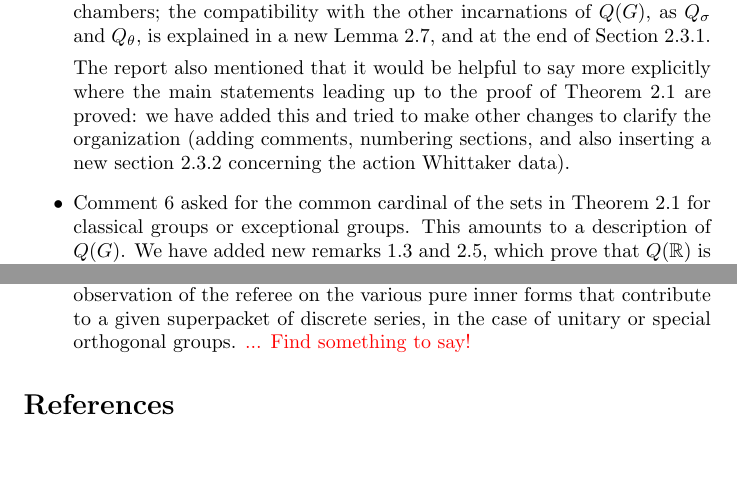
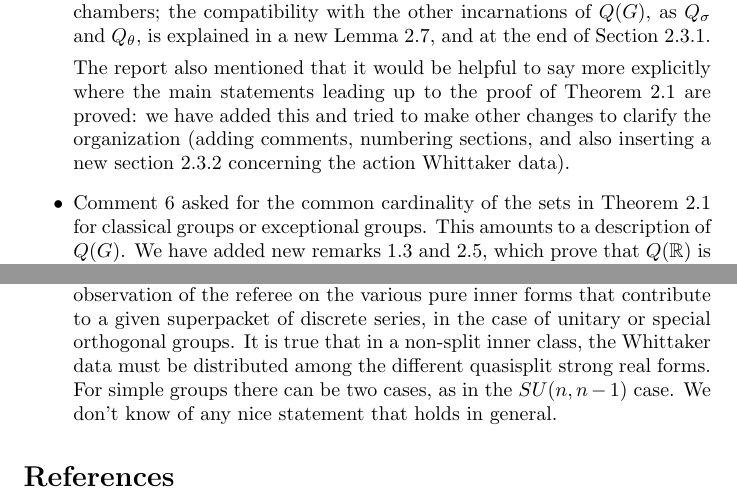
Before and after one commit to jeffreyadams/whittaker, a LaTeX document (response_referee.tex): two parts of pages 1 and 2 of 2, joined at a grey line, cut so that both start at the same text, the shorter picture padded with empty space. Compiled offline with pdfLaTeX.

Commit message:
added more on pt 7 to the response to the referee

```diff
--- a/response_referee.tex
+++ b/response_referee.tex
@@ -166,13 +166,20 @@ We thank the referee for useful comments and suggestions. There were 10 comments
 
 The report also mentioned that it would be helpful to say more explicitly where the main statements leading up to the proof of Theorem~2.1 are proved: we have added this and tried to make other changes to clarify the organization (adding comments, numbering sections, and also inserting a new section 2.3.2 concerning the action Whittaker data).
 
-\item Comment 6 asked for the common cardinal of the sets in Theorem 2.1 for classical groups or exceptional groups. This amounts to a description of $Q(G)$. We have added new remarks 1.3 and 2.5, which prove that $Q(\R)$ is a product of groups $\Z/2\Z$ and give an upper bound on the cardinality: the group $Q(G)$ is a quotient of the component group of $\Gad(\R)$. The precise cardinality depends on the isogeny. For simple groups these have been tabled in a paper of the first author with Taibi, and we gave references (in particular, the referee's guess was correct).
+\item Comment 6 asked for the common cardinality of the sets in Theorem 2.1 for classical groups or exceptional groups. This amounts to a description of $Q(G)$. We have added new remarks 1.3 and 2.5, which prove that $Q(\R)$ is a product of groups $\Z/2\Z$ and give an upper bound on the cardinality: the group $Q(G)$ is a quotient of the component group of $\Gad(\R)$. The precise cardinality depends on the isogeny. For simple groups these have been tabled in a paper of the first author with Taibi, and we gave references (in particular, the referee's guess was correct).
 
 \item Comment 8 suggested to cite references on work of Moeglin--Renard, Oda and Wallach on Whittaker models for generic discrete series of symplectic groups, and whether it is possible to check the compatibility between these results and ours. The main point is to match the two generic discrete series in an $L$-packet with the two possible Whittaker data for $\mathrm{Sp}(2n, \R)$. This can be done using the descriptions in Section~3 of our paper, plus a few remarks concerning the relationship between pinnings and Whittaker data, spelled out in the recent paper of the first author and Kaletha. We have added Examples 2.3 and 3.17 to discuss this and outline the comparison.
 
 \item Comment 10 asked about the case of quasi-split groups with no discrete series, and whether it is possible to say something about fundamental series $L$-packets along the lines of the paper. Since generic fundamental series representations are irreducibly induced from generic discrete series of Levi subgroups,  there should indeed be a close relation ; the Adams-Barbasch-Vogan book has a discussion of the relationship between the Whittaker models for the inducing generic discrete series and those for the induced representation, but this does not immediately yield a precise and general statement. We have added Remark 2.4 to explain this and give a reference.
 
-\item Finally, comment 7 asked whether there is something general behind an observation of the referee on the various pure inner forms that contribute to a given superpacket of discrete series, in the case of unitary or special orthogonal groups. \textcolor{red}{... Find something to say!}
+\item Finally, comment 7 asked whether there is something general
+  behind an observation of the referee on the various pure inner forms
+  that contribute to a given superpacket of discrete series, in the
+  case of unitary or special orthogonal groups. It is true that in a
+  non-split inner class, the Whittaker data must be distributed among
+  the different quasisplit strong real forms.  For simple groups there
+  can be two cases, as in the $SU(n,n-1)$ case. We don't know of any nice
+  statement that holds in general.
 \end{itemize}
 
 
```
